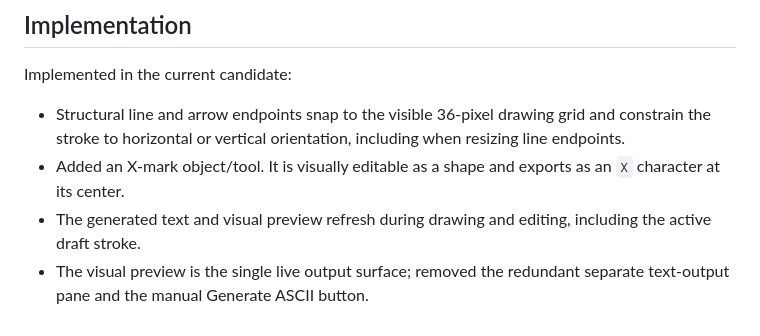
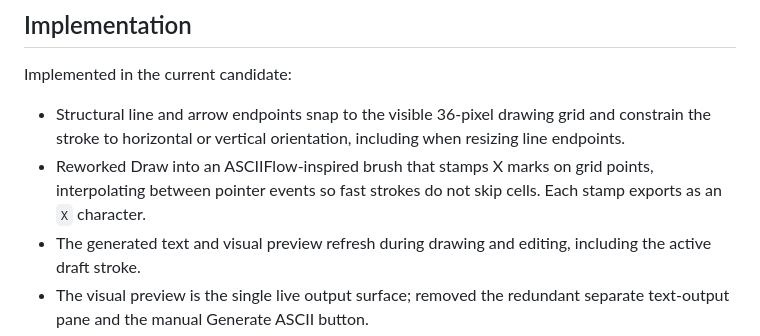
Before and after one commit to zpitchfolo/sketch-to-ascii, a Markdown page: docs/Design-Refinement-v0.4.0.md, the part around the change. Drawn GitHub-style.

Commit message:
Clarify X-stamp Draw behavior in design record

```diff
--- a/docs/Design-Refinement-v0.4.0.md
+++ b/docs/Design-Refinement-v0.4.0.md
@@ -92,7 +92,7 @@ Use [ASCIIFlow](https://asciiflow.com/) as prior art for the grid-based drawing
 Implemented in the current candidate:
 
 - Structural line and arrow endpoints snap to the visible 36-pixel drawing grid and constrain the stroke to horizontal or vertical orientation, including when resizing line endpoints.
-- Added an X-mark object/tool. It is visually editable as a shape and exports as an `X` character at its center.
+- Reworked Draw into an ASCIIFlow-inspired brush that stamps X marks on grid points, interpolating between pointer events so fast strokes do not skip cells. Each stamp exports as an `X` character.
 - The generated text and visual preview refresh during drawing and editing, including the active draft stroke.
 - The visual preview is the single live output surface; removed the redundant separate text-output pane and the manual Generate ASCII button.
 - The Draw tool stamps grid-aligned X marks, inspired by ASCIIFlow's draw interaction, instead of drawing continuous freehand strokes.
```
